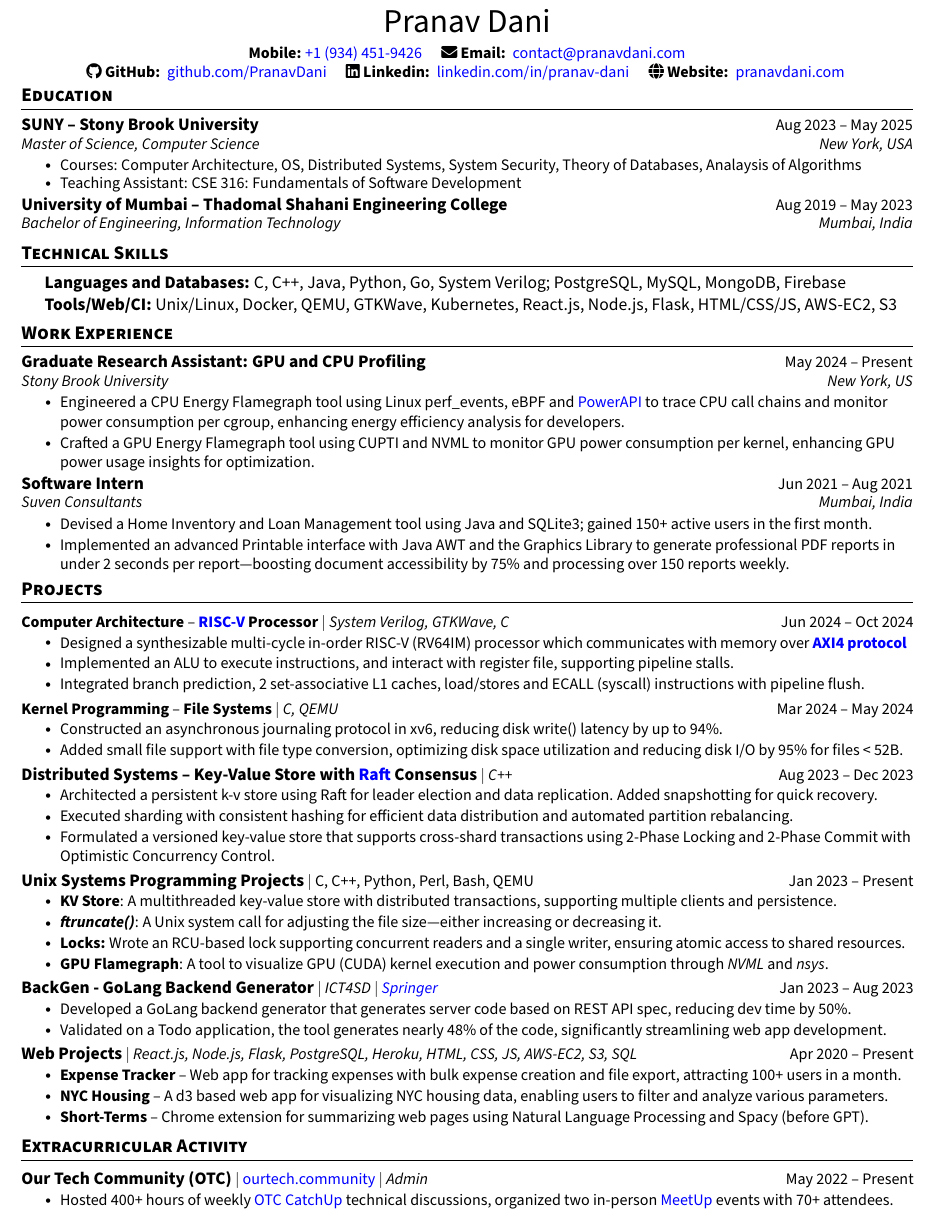
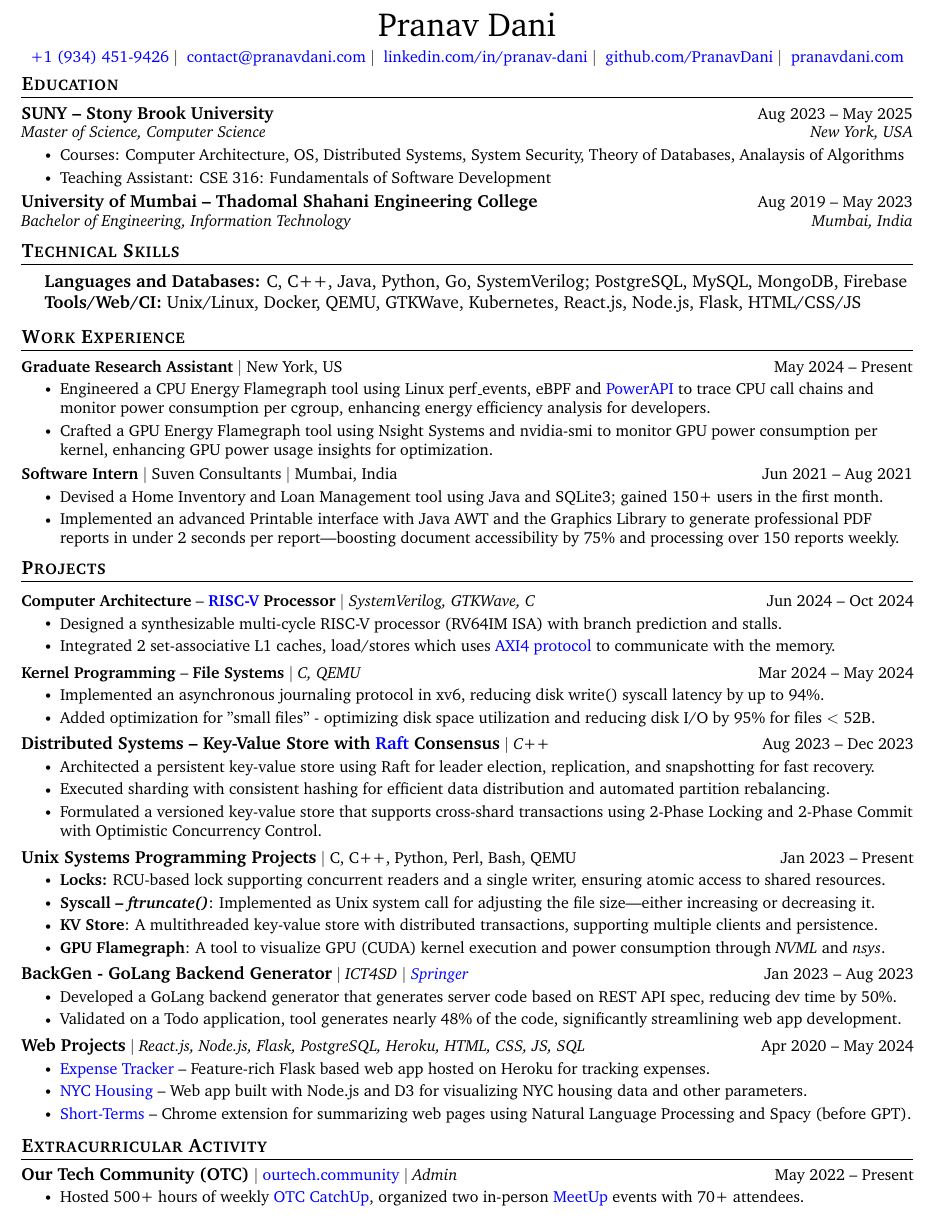
Before and after one commit to PranavDani/Resume, a LaTeX CV (resume.tex): part of the page, cut so that both start at the same text. Compiled offline with pdfLaTeX.

Commit message:
🛠️ update: change looks

```diff
--- a/resume.tex
+++ b/resume.tex
@@ -37,11 +37,11 @@
 % \usepackage[sfdefault]{FiraSans}1
 % \usepackage[sfdefault]{roboto}
 % \usepackage[sfdefault]{noto-sans}
-\usepackage[default]{sourcesanspro}
+% \usepackage[default]{sourcesanspro}
 
 % serif
 % \usepackage{CormorantGaramond}
-% \usepackage{charter}
+\usepackage{charter}
 % \usepackage{times}
 % \usepackage{helvet}
 
@@ -97,9 +97,9 @@
 }
 
 \newcommand{\resumeSubSubheading}[2]{
-    \item
-    \begin{tabular*}{0.97\textwidth}{l@{\extracolsep{\fill}}r}
-      \textit{\small#1} & \textit{\small #2} \\
+  \vspace{-2pt}\item
+    \begin{tabular*}{1.0\textwidth}[t]{l@{\extracolsep{\fill}}r}
+      \small #1 & \small #2 \\
     \end{tabular*}\vspace{-7pt}
 }
 
@@ -128,21 +128,15 @@
 
 
 %----------HEADING----------
-% \begin{tabular*}{\textwidth}{l@{\extracolsep{\fill}}r}
-%   \textbf{\href{http://sourabhbajaj.com/}{\Large Sourabh Bajaj}} & Email : \href{mailto:sourabh@sourabhbajaj.com}{sourabh@sourabhbajaj.com}\\
-%   \href{http://sourabhbajaj.com/}{http://www.sourabhbajaj.com} & Mobile : +1-123-456-7890 \\
-% \end{tabular*}
-
 \begin{center}
-  {\huge Pranav Dani} \\[4pt]
+  {\huge Pranav Dani} \\ \vspace{4pt}
   \small
-  % Mobile on its own line with icon name
-  \textbf{Mobile:} \href{tel:+19344529426}{+1 (934) 451-9426}
-  \quad   \faEnvelope \textbf{ Email:} \href{mailto:contact@pranavdani.com}{\raisebox{-0.2\height}\    contact@pranavdani.com}\\
-  \faGithub \textbf{ GitHub:} \href{https://github.com/PranavDani}{\raisebox{-0.2\height}\  github.com/PranavDani} \quad
-  \faLinkedin \textbf{ Linkedin:} \href{https://linkedin.com/in/pranav-dani}{\raisebox{-0.2\height}\  linkedin.com/in/pranav-dani} \quad
-  \faGlobe \textbf{ Website:} \href{https://pranavdani.com}{\raisebox{-0.1\height}\ pranavdani.com}
-  \vspace{-10pt}
+  \href{tel:+19344529426}{\raisebox{-0.2\height}\ +1 (934) 451-9426} $|$
+  \href{mailto:contact@pranavdani.com}{\raisebox{-0.2\height}\    contact@pranavdani.com} $|$
+  \href{https://linkedin.com/in/pranav-dani}{\raisebox{-0.2\height}\  linkedin.com/in/pranav-dani} $|$
+  \href{https://github.com/PranavDani}{\raisebox{-0.2\height}\  github.com/PranavDani} $|$
+  \href{https://pranavdani.com}{\raisebox{-0.1\height}\ pranavdani.com}
+  \vspace{-8pt}
 \end{center}
 
 
@@ -154,7 +148,6 @@
 {Master of Science, Computer Science}{New York, USA}
 \resumeItemListStart
 \resumeItem{Courses: Computer Architecture, OS, Distributed Systems, System Security, Theory of Databases, Analaysis of Algorithms}
-\vspace{-2pt}
 \resumeItem{Teaching Assistant: CSE 316: Fundamentals of Software Development}
 \resumeItemListEnd
 \vspace{-3pt}
@@ -169,8 +162,8 @@
 
 \section{Technical Skills}
 \begin{itemize}[leftmargin=0.2in, label={}]
-  \item \textbf{Languages and Databases:} C, C++, Java, Python, Go, System Verilog; PostgreSQL, MySQL, MongoDB, Firebase\\
-        \textbf{Tools/Web/CI:} Unix/Linux, Docker, QEMU, GTKWave, Kubernetes,  React.js, Node.js, Flask, HTML/CSS/JS, AWS-EC2, S3
+  \item \textbf{Languages and Databases:} C, C++, Java, Python, Go, SystemVerilog; PostgreSQL, MySQL, MongoDB, Firebase\\
+        \textbf{Tools/Web/CI:} Unix/Linux, Docker, QEMU, GTKWave, Kubernetes,  React.js, Node.js, Flask, HTML/CSS/JS
 \end{itemize}
 \vspace{-16pt}
 
@@ -180,31 +173,28 @@
 \resumeSubHeadingListStart
 % \vspace{-2pt}
 
-\resumeSubheading
-{Graduate Research Assistant: GPU and CPU Profiling}{May 2024 -- Present}
-{Stony Brook University}{New York, US}
+\resumeSubSubheading{\textbf{Graduate Research Assistant} $|$ New York, US}{May 2024 -- Present}
 \resumeItemListStart
+% Developed an Energy Flamegraph tool using Linux perf\_events and modifying PowerAPI to trace CPU call chains and monitor power consumption per cgroup. This tool generates both CPU and energy flamegraphs from the same execution trace.
 \resumeItem{
   Engineered a CPU Energy Flamegraph tool using Linux perf\_events, eBPF and \href{https://powerapi.org/}{PowerAPI} to trace CPU call chains and monitor power consumption per cgroup, enhancing energy efficiency analysis for developers.
 }
-% Developed an Energy Flamegraph tool using Linux perf\_events and modifying PowerAPI to trace CPU call chains and monitor power consumption per cgroup. This tool generates both CPU and energy flamegraphs from the same execution trace.
 \resumeItem{
-  Crafted a GPU Energy Flamegraph tool using CUPTI and NVML to monitor GPU power consumption per kernel, enhancing GPU power usage insights for optimization.
+  Crafted a GPU Energy Flamegraph tool using Nsight Systems and nvidia-smi to monitor GPU power consumption per kernel, enhancing GPU power usage insights for optimization.
 }
 % Developed a tool to collect GPU API and kernel launch traces, along with power consumption data, using CUPTI and NVML, which improved the generation of Energy Flamegraphs for better analysis of GPU energy usage.
 \resumeItemListEnd
 \vspace{-3pt}
 
-\resumeSubheading
-{Software Intern}{Jun 2021 -- Aug 2021}
-{Suven Consultants}{Mumbai, India}
+\resumeSubSubheading
+{\textbf{Software Intern} $|$ Suven Consultants $|$ Mumbai, India}{Jun 2021 -- Aug 2021}
 \resumeItemListStart
-\resumeItem{Devised a Home Inventory and Loan Management tool using Java and SQLite3; gained 150+ active users in the first month.}
+\resumeItem{Devised a Home Inventory and Loan Management tool using Java and SQLite3; gained 150+ users in the first month.}
 \resumeItem{Implemented an advanced Printable interface with Java AWT and the Graphics Library to generate professional PDF reports in under 2 seconds per report—boosting document accessibility by 75\% and processing over 150 reports weekly.}
 \resumeItemListEnd
-\vspace{-6pt}
+% \vspace{-6pt}
 \resumeSubHeadingListEnd
-% \vspace{-22pt}
+\vspace{-16pt}
 
 
 %-----------PROJECTS-----------
@@ -213,11 +203,10 @@
 \resumeSubHeadingListStart
 
 \resumeProjectHeading
-{\textbf{Computer Architecture} -- \textbf{\href{https://riscv.org/wp-content/uploads/2017/05/riscv-spec-v2.2.pdf}{RISC-V} Processor} $|$ \emph{System Verilog, GTKWave, C}}{Jun 2024 -- Oct 2024}
+{\textbf{Computer Architecture} -- \textbf{\href{https://riscv.org/wp-content/uploads/2017/05/riscv-spec-v2.2.pdf}{RISC-V} Processor} $|$ \emph{SystemVerilog, GTKWave, C}}{Jun 2024 -- Oct 2024}
 \resumeItemListStart
-\resumeItem{Designed a synthesizable multi-cycle in-order RISC-V (RV64IM) processor which communicates with memory over \href{https://developer.arm.com/documentation/ihi0022/latest}{\textbf{AXI4 protocol}}}
-\resumeItem{Implemented an ALU to execute instructions, and interact with register file, supporting pipeline stalls.}
-\resumeItem{Integrated branch prediction, 2 set-associative L1 caches, load/stores and ECALL (syscall) instructions with pipeline flush.}
+\resumeItem{Designed a synthesizable multi-cycle RISC-V processor (RV64IM ISA) with branch prediction and stalls.}
+\resumeItem{Integrated 2 set-associative L1 caches, load/stores which uses \href{https://developer.arm.com/documentation/ihi0022/latest}{AXI4 protocol} to communicate with the memory.}
 \resumeItemListEnd
 \vspace{-17pt}
 
@@ -225,11 +214,11 @@
 {\textbf{Kernel Programming} -- \textbf{File Systems} $|$ \emph{C, QEMU}}{Mar 2024 -- May 2024}
 \resumeItemListStart
 \resumeItem{
-  Constructed an asynchronous journaling protocol in xv6, reducing disk write() latency by up to 94\%.
+  Implemented an asynchronous journaling protocol in xv6, reducing disk write() syscall latency by up to 94\%.
 }
 % Developed an asynchronous disk logging protocol for \href{https://pdos.csail.mit.edu/6.828/2012/xv6.html}{\textbf{xv6}}, optimizing write efficiency by caching writes and writing to disk when writing, achieving a 94\% reduction in write latency.
 \resumeItem{
-  Added small file support with file type conversion, optimizing disk space utilization and reducing disk I/O by 95\% for files \textless{} 52B.
+  Added optimization for "small files" - optimizing disk space utilization and reducing disk I/O by 95\% for files \textless{} 52B.
 }
 \resumeItemListEnd
 \vspace{-17pt}
@@ -237,22 +226,20 @@
 \resumeProjectHeading
 {\textbf{\normalsize{Distributed Systems -- Key-Value Store with \href{https://raft.github.io/raft.pdf}{Raft} Consensus}} $|$ \emph{C++}}{Aug 2023 -- Dec 2023}
 \resumeItemListStart
-\resumeItem{Architected a persistent k-v store using Raft for leader election and data replication. Added snapshotting for quick recovery.}
+\resumeItem{Architected a persistent key-value store using Raft for leader election, replication, and snapshotting for fast recovery.}
 \resumeItem{Executed sharding with consistent hashing for efficient data distribution and automated partition rebalancing.}
 \resumeItem{Formulated a versioned key-value store that supports cross-shard transactions using 2-Phase Locking and 2-Phase Commit with Optimistic Concurrency Control.}
-% Created a persistent linearizable key-value store using the Raft consensus algorithm for leader election and data replication in an asynchronous environment. Implemented log compaction with Snapshots.
-% Engineered sharding using consistent hashing, ensuring efficient data distribution across nodes. Automated partition rebalancing during node joins and departures.
 \resumeItemListEnd
 \vspace{-17pt}
 
 \resumeProjectHeading
 {\textbf{\normalsize{Unix Systems Programming Projects}} $|$ C, C++, Python, Perl, Bash, QEMU}{Jan 2023 -- Present}
 \resumeItemListStart
+\resumeItem{\textbf{Locks:} RCU-based lock supporting concurrent readers and a single writer, ensuring atomic access to shared resources.}
+\resumeItem{
+  \textbf{Syscall -- \textit{ftruncate()}}: Implemented as Unix system call for adjusting the file size—either increasing or decreasing it.
+}
 \resumeItem{\textbf{KV Store}: A multithreaded key-value store with distributed transactions, supporting multiple clients and persistence.}
-\resumeItem{
-  \textbf{\textit{ftruncate()}}: A Unix system call for adjusting the file size—either increasing or decreasing it.
-}
-\resumeItem{\textbf{Locks:} Wrote an RCU-based lock supporting concurrent readers and a single writer, ensuring atomic access to shared resources.}
 \resumeItem{\textbf{GPU Flamegraph}: A tool to visualize GPU (CUDA) kernel execution and power consumption through \textit{NVML} and \textit{nsys}.}
 \resumeItemListEnd
 \vspace{-17pt}
@@ -261,41 +248,31 @@
 {\textbf{\normalsize{BackGen - GoLang Backend Generator}} $|$ \emph{ICT4SD $|$ \href{https://link.springer.com/chapter/10.1007/978-981-99-6568-7_34}{Springer}}}{Jan 2023 -- Aug 2023}
 \resumeItemListStart
 \resumeItem{Developed a GoLang backend generator that generates server code based on REST API spec, reducing dev time by 50\%.}
-\resumeItem{Validated on a Todo application, the tool generates nearly 48\% of the code, significantly streamlining web app development.}
+\resumeItem{Validated on a Todo application, tool generates nearly 48\% of the code, significantly streamlining web app development.}
 \resumeItemListEnd
 \vspace{-17pt}
 
 \resumeProjectHeading
-{\textbf{\normalsize{Web Projects}} $|$ \emph{React.js, Node.js, Flask, PostgreSQL, Heroku, HTML, CSS, JS, AWS-EC2, S3, SQL}}{Apr 2020 -- Present}
+{\textbf{\normalsize{Web Projects}} $|$ \emph{React.js, Node.js, Flask, PostgreSQL, Heroku, HTML, CSS, JS, SQL}}{Apr 2020 -- May 2024}
 \resumeItemListStart
-\resumeItem{{\textbf{\href{https://github.com/PranavDani/Expense-Tracker}{\textcolor{black}{Expense Tracker}}} -- Web app for tracking expenses with bulk expense creation and file export, attracting 100+ users in a month.}
-}
-\resumeItem{\textbf{\href{https://github.com/raunaqpahwa/cse564}{\textcolor{black}{NYC Housing}}} -- A d3 based web app for visualizing NYC housing data, enabling users to filter and analyze various parameters.}
-\resumeItem{\textbf{\href{https://github.com/PranavDani/short-terms}{\textcolor{black}{Short-Terms}}} -- Chrome extension for summarizing web pages using Natural Language Processing and Spacy (before GPT).}
+\resumeItem{\href{https://github.com/PranavDani/Expense-Tracker}{Expense Tracker} -- Feature-rich Flask based web app hosted on Heroku for tracking expenses.}
+\resumeItem{\href{https://github.com/raunaqpahwa/cse564}{NYC Housing} -- Web app built with Node.js and D3 for visualizing NYC housing data and other parameters.}
+\resumeItem{\href{https://github.com/PranavDani/short-terms}{Short-Terms} -- Chrome extension for summarizing web pages using Natural Language Processing and Spacy (before GPT).}
 \resumeItemListEnd
 
-% \resumeProjectHeading
-% {\textbf{\normalsize{Expense Tracker}} $|$ \emph{Flask, PostgreSQL, Heroku, HTML, CSS, JS} $|$ \href{https://github.com/PranavDani/Expense-Tracker}{GitHub}}{Apr 2021 -- Jun 2021}
-% \resumeItemListStart
-% \resumeItem{Built an expense tracker web app with bulk expense creation and CSV/Excel export, attracting 100+ users within first month.
-% }
-% \resumeItem{Enabled personalized budget creation across multiple categories, enhancing flexibility in expense tracking.}
-% \resumeItemListEnd
-
 \resumeSubHeadingListEnd
-\vspace{-12pt}
+\vspace{-26pt}
 
 %-----------EXTRACURRICULAR ACTIVITY-----------
 \section{Extracurricular Activity}
-\vspace{-4pt}
+\vspace{-7pt}
 \resumeSubHeadingListStart
 \resumeProjectHeading
 {\textbf{\normalsize{Our Tech Community (OTC)}} $|$ \normalfont\href{https://ourtech.community}{ourtech.community} $|$ \emph{Admin}}{May 2022 -- Present}
 \resumeItemListStart
-\resumeItem{Hosted 400+ hours of weekly \href{https://catchup.ourtech.community}{OTC CatchUp} technical discussions, organized two in-person \href{https://meetup.ourtech.community}{MeetUp} events with 70+ attendees.}
+\resumeItem{Hosted 500+ hours of weekly \href{https://catchup.ourtech.community}{OTC CatchUp}, organized two in-person \href{https://meetup.ourtech.community}{MeetUp} events with 70+ attendees.}
 \resumeItemListEnd
 % \vspace{-18pt}
 \resumeSubHeadingListEnd
-% \vspace{-8pt}
-
+\vspace{-8pt}
 \end{document}
```
